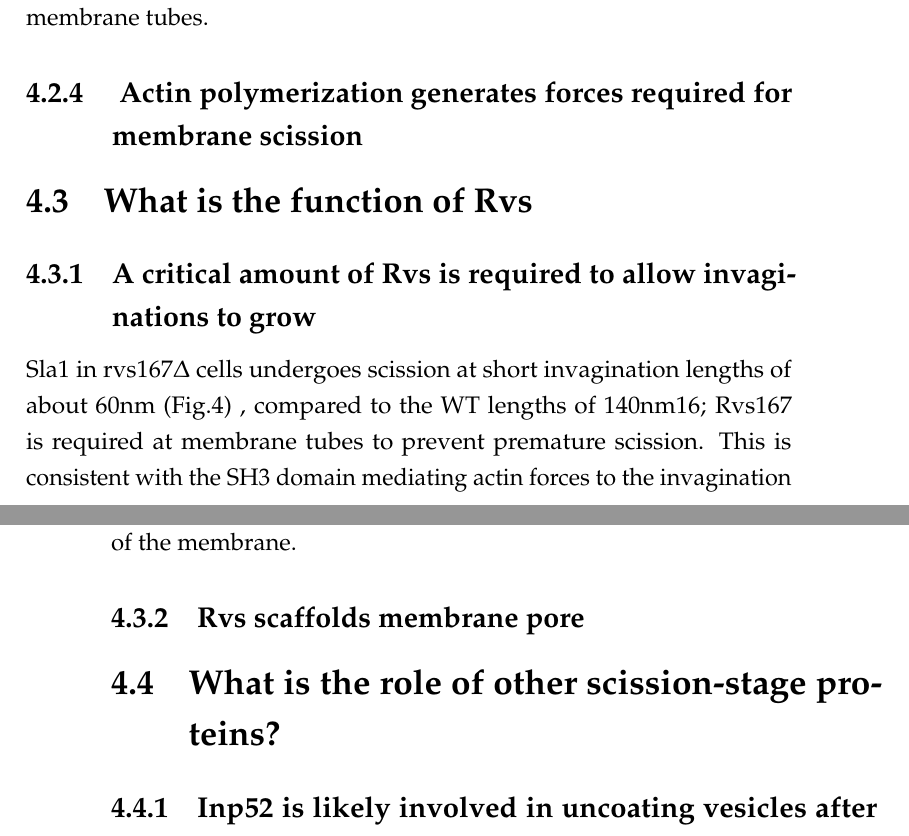
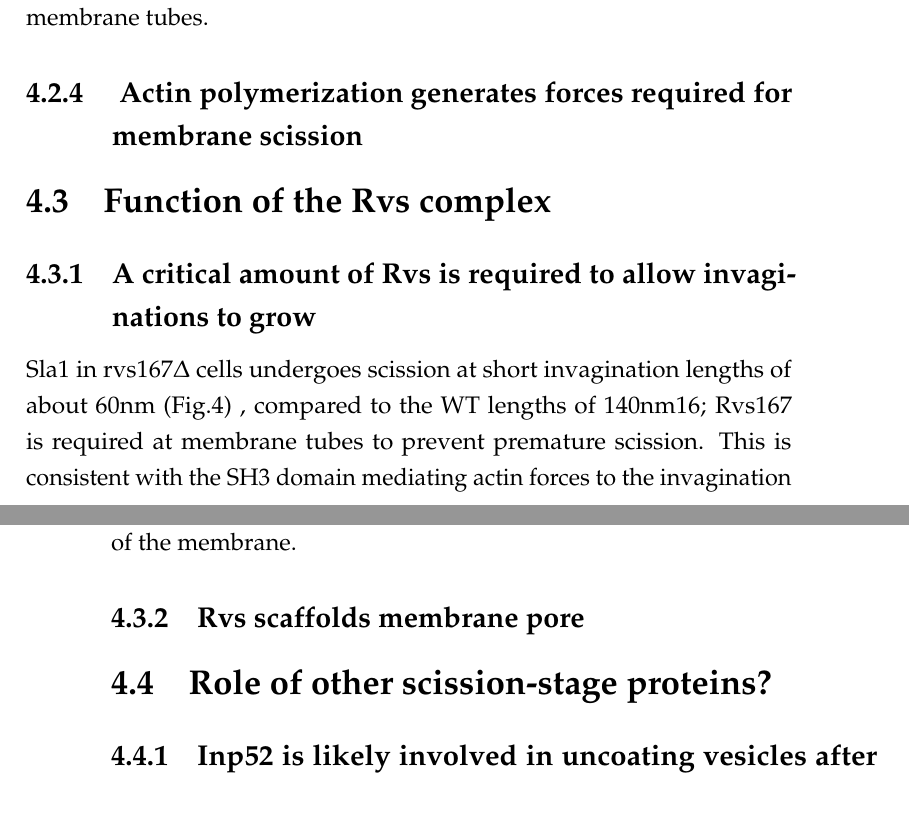
Before and after one commit to deepikaamenon/thesis_2021, a LaTeX thesis (main.tex, which reads Chapters/Discussion.tex): two parts of pages 74 and 75 of 89, joined at a grey line, cut so that both start at the same text. Compiled offline with pdfLaTeX.

Commit message:
txs auto checkin

```diff
--- a/Chapters/Discussion.tex
+++ b/Chapters/Discussion.tex
@@ -68,7 +68,7 @@ does not appear to contribute significantly to membrane scission, since invagina
 
 \subsection{ Actin polymerization generates forces required for membrane scission}
 
-\section{What is the function of Rvs}
+\section{Function of the Rvs complex}
 
 
 
@@ -82,7 +82,7 @@ Sla1 in rvs167Δ cells undergoes scission at short invagination lengths of about
 
 
 
-\section{What is the role of other scission-stage proteins?}
+\section{Role of other scission-stage proteins?}
 \subsection{Inp52 is likely involved in uncoating vesicles after scission}
 Deletion of Synaptojanin-like Inp52 does not affect the invagination depths of Sla1, but Sla1 patches persist for longer after scission in the inp52Δ than in WT cells, as do patches of Rvs167, indicated by the arrows in Fig.2. Both delays suggest that rather than the scission time-point, post- scission disassembly of proteins from the vesicle is inhibited by the deletion, and that Inp52 plays a role in recycling endocytic proteins to the plasma membrane.
 
```
